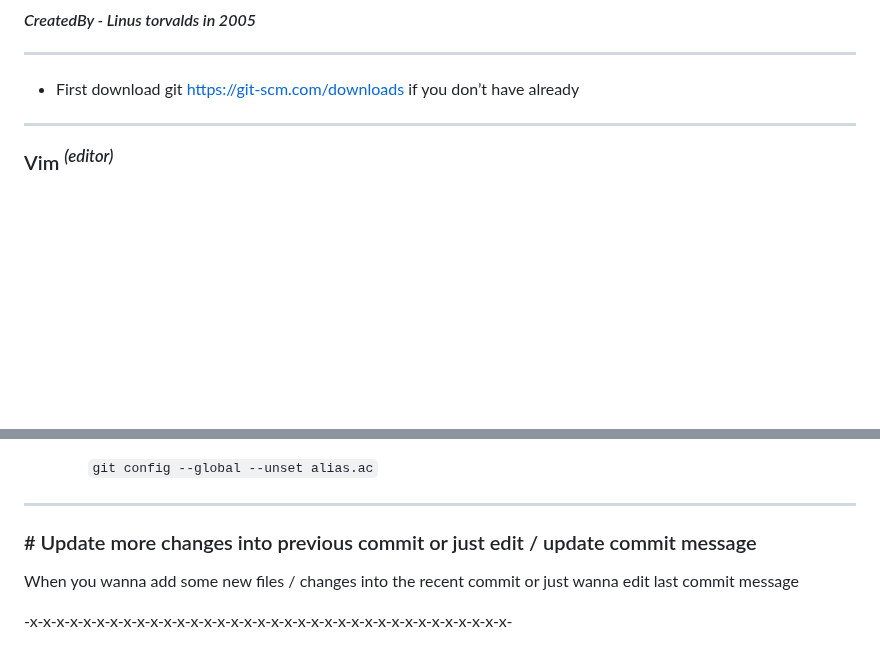
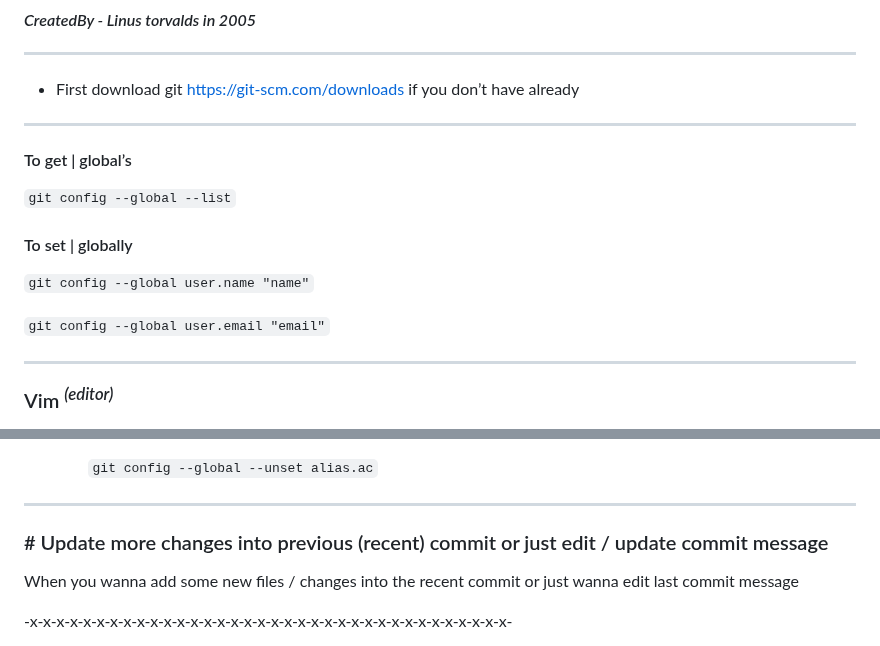
Before and after one commit to workLokeshVishwakarma/git-learning, a Markdown page: README.md, 2 parts joined by grey strips. Rendered like a GitHub page; blank space fills up the shorter version.

```diff
--- a/README.md
+++ b/README.md
@@ -4,6 +4,18 @@
 <hr />
 
 * First download git https://git-scm.com/downloads if you don’t have already
+
+<hr />
+
+#### To get | global’s
+
+`git config --global --list`
+
+#### To set | globally
+
+`git config --global user.name "name"`
+
+`git config --global user.email "email"`
 
 <hr />
 
@@ -87,7 +99,7 @@ Telling `git` to add this new alias in your `--global` `config` file, and alias
 
 <hr />
 
-### # Update more changes into previous commit or just edit / update commit message
+### # Update more changes into previous (recent) commit or just edit / update commit message
 When you wanna add some new files / changes into the recent commit or just wanna edit last commit message
 
 -x-x-x-x-x-x-x-x-x-x-x-x-x-x-x-x-x-x-x-x-x-x-x-x-x-x-x-x-x-x-x-x-x-x-x-x-
```
